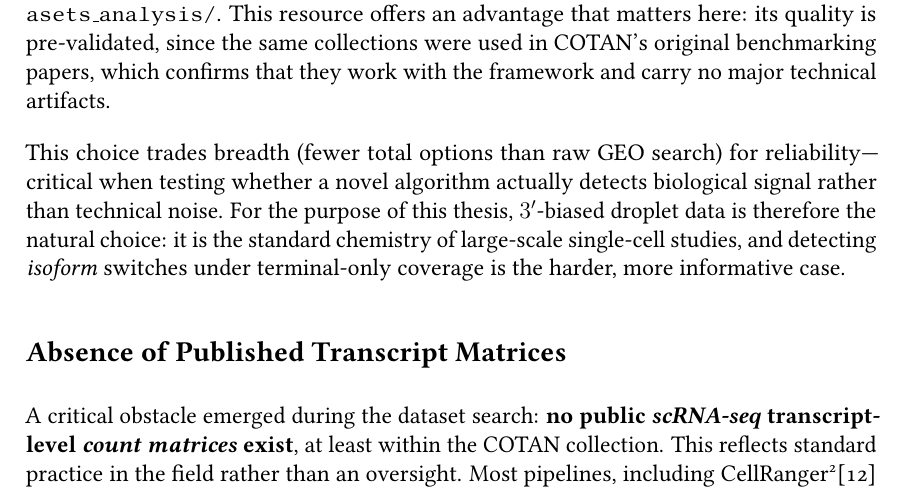
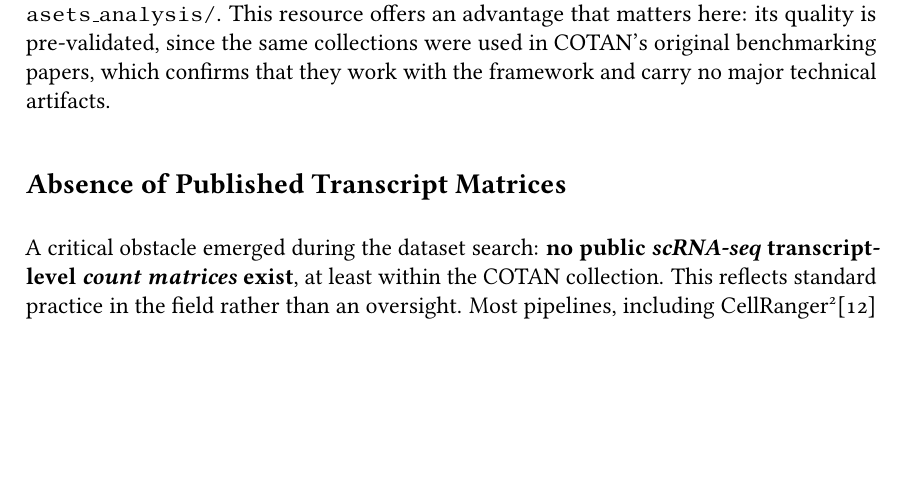
Before and after one commit to ldelitala/cotan-dtu-thesis, a LaTeX thesis (thesis/main.tex, which reads thesis/chapters/03-methods.tex): part of page 33 of 64, cut so that both start at the same text, the shorter picture padded with empty space. Compiled offline with pdfLaTeX.

Commit message:
thesis: drop breadth/reliability paragraph from dataset selection

```diff
--- a/thesis/chapters/03-methods.tex
+++ b/thesis/chapters/03-methods.tex
@@ -5,8 +5,6 @@
 \subsection*{Starting from COTAN Datasets}
 
 Rather than searching the Gene Expression Omnibus (GEO)\defn{Gene Expression Omnibus (GEO)}{NCBI's public database of published gene-expression datasets. It stores raw and processed data for re-analysis.}\cite{barrett2013geo} ad hoc, the search started from the curated collection at \url{https://seriph78.github.io/COTAN_Datasets_analysis/}. This resource offers an advantage that matters here: its quality is pre-validated, since the same collections were used in COTAN's original benchmarking papers, which confirms that they work with the framework and carry no major technical artifacts.
-
-This choice trades breadth (fewer total options than raw GEO search) for reliability---critical when testing whether a novel algorithm actually detects biological signal rather than technical noise. For the purpose of this thesis, $3'$-biased droplet data is therefore the natural choice: it is the standard chemistry of large-scale single-cell studies, and detecting \gls{isoform} switches under terminal-only coverage is the harder, more informative case.
 
 \subsection*{Absence of Published Transcript Matrices}
 
```
